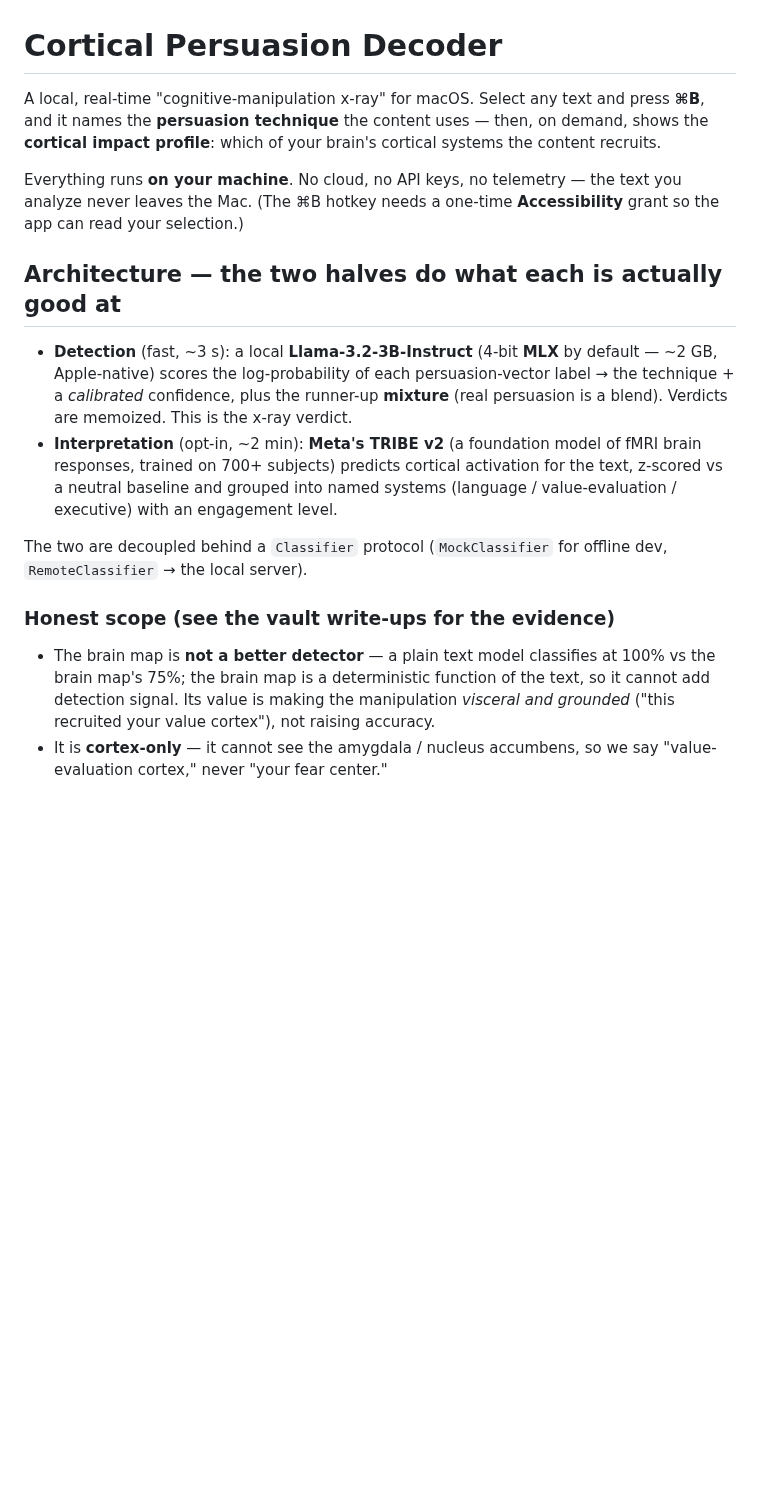
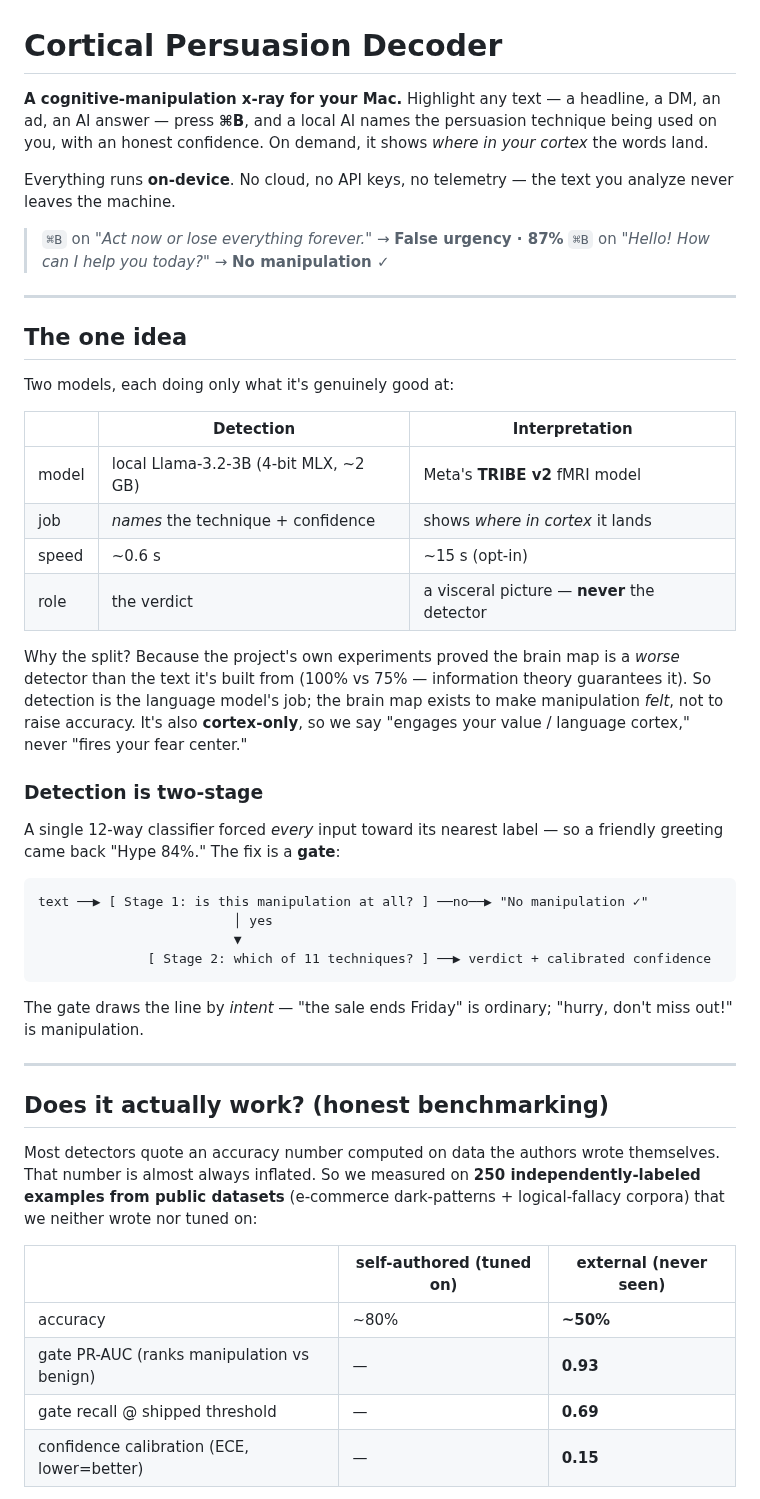
Before and after one commit to devansh-gr/Litmus, a Markdown page: README.md, the part around one of its changes. Drawn GitHub-style; blank space fills up the shorter version.

````diff
--- a/README.md
+++ b/README.md
@@ -1,34 +1,63 @@
 # Cortical Persuasion Decoder
 
-A local, real-time "cognitive-manipulation x-ray" for macOS. Select any text and
-press **⌘B**, and it names the **persuasion technique** the content uses — then,
-on demand, shows the **cortical impact profile**: which of your brain's cortical
-systems the content recruits.
+**A cognitive-manipulation x-ray for your Mac.** Highlight any text — a headline, a
+DM, an ad, an AI answer — press **⌘B**, and a local AI names the persuasion technique
+being used on you, with an honest confidence. On demand, it shows *where in your
+cortex* the words land.
 
-Everything runs **on your machine**. No cloud, no API keys, no telemetry — the
-text you analyze never leaves the Mac. (The ⌘B hotkey needs a one-time
-**Accessibility** grant so the app can read your selection.)
+Everything runs **on-device**. No cloud, no API keys, no telemetry — the text you
+analyze never leaves the machine.
 
-## Architecture — the two halves do what each is actually good at
+> `⌘B` on *"Act now or lose everything forever."* → **False urgency · 87%**
+> `⌘B` on *"Hello! How can I help you today?"* → **No manipulation ✓**
 
-- **Detection** (fast, ~3 s): a local **Llama-3.2-3B-Instruct** (4-bit **MLX** by
-  default — ~2 GB, Apple-native) scores the log-probability of each
-  persuasion-vector label → the technique + a *calibrated* confidence, plus the
-  runner-up **mixture** (real persuasion is a blend). Verdicts are memoized. This
-  is the x-ray verdict.
-- **Interpretation** (opt-in, ~2 min): **Meta's TRIBE v2** (a foundation model of
-  fMRI brain responses, trained on 700+ subjects) predicts cortical activation for
-  the text, z-scored vs a neutral baseline and grouped into named systems
-  (language / value-evaluation / executive) with an engagement level.
+---
 
-The two are decoupled behind a `Classifier` protocol (`MockClassifier` for
-offline dev, `RemoteClassifier` → the local server).
+## The one idea
 
-### Honest scope (see the vault write-ups for the evidence)
-- The brain map is **not a better detector** — a plain text model classifies at
-  100% vs the brain map's 75%; the brain map is a deterministic function of the
-  text, so it cannot add detection signal. Its value is making the manipulation
-  *visceral and grounded* ("this recruited your value cortex"), not raising
-  accuracy.
-- It is **cortex-only** — it cannot see the amygdala / nucleus accumbens, so we
-  say "value-evaluation cortex," never "your fear center."
+Two models, each doing only what it's genuinely good at:
+
+| | **Detection** | **Interpretation** |
+|---|---|---|
+| model | local Llama-3.2-3B (4-bit MLX, ~2 GB) | Meta's **TRIBE v2** fMRI model |
+| job | *names* the technique + confidence | shows *where in cortex* it lands |
+| speed | ~0.6 s | ~15 s (opt-in) |
+| role | the verdict | a visceral picture — **never** the detector |
+
+Why the split? Because the project's own experiments proved the brain map is a
+*worse* detector than the text it's built from (100% vs 75% — information theory
+guarantees it). So detection is the language model's job; the brain map exists to make
+manipulation *felt*, not to raise accuracy. It's also **cortex-only**, so we say
+"engages your value / language cortex," never "fires your fear center."
+
+### Detection is two-stage
+
+A single 12-way classifier forced *every* input toward its nearest label — so a
+friendly greeting came back "Hype 84%." The fix is a **gate**:
+
+```
+text ──▶ [ Stage 1: is this manipulation at all? ] ──no──▶ "No manipulation ✓"
+                         │ yes
+                         ▼
+              [ Stage 2: which of 11 techniques? ] ──▶ verdict + calibrated confidence
+```
+
+The gate draws the line by *intent* — "the sale ends Friday" is ordinary; "hurry,
+don't miss out!" is manipulation.
+
+---
+
+## Does it actually work? (honest benchmarking)
+
+Most detectors quote an accuracy number computed on data the authors wrote themselves.
+That number is almost always inflated. So we measured on **250 independently-labeled
+examples from public datasets** (e-commerce dark-patterns + logical-fallacy corpora)
+that we neither wrote nor tuned on:
+
+| | self-authored (tuned on) | **external (never seen)** |
+|---|---|---|
+| accuracy | ~80% | **~50%** |
+| gate PR-AUC (ranks manipulation vs benign) | — | **0.93** |
+| gate recall @ shipped threshold | — | **0.69** |
+| confidence calibration (ECE, lower=better) | — | **0.15** |
+
````
Also changed, not shown: other parts of README.md (+91 -49 lines), 1 other file.
